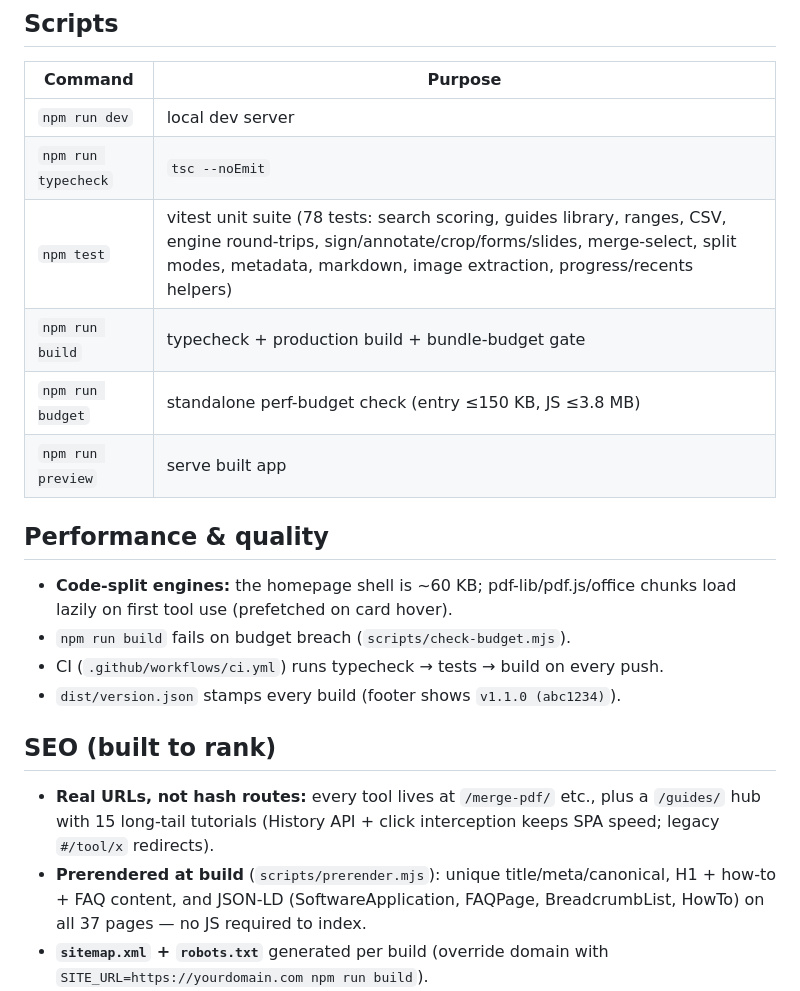
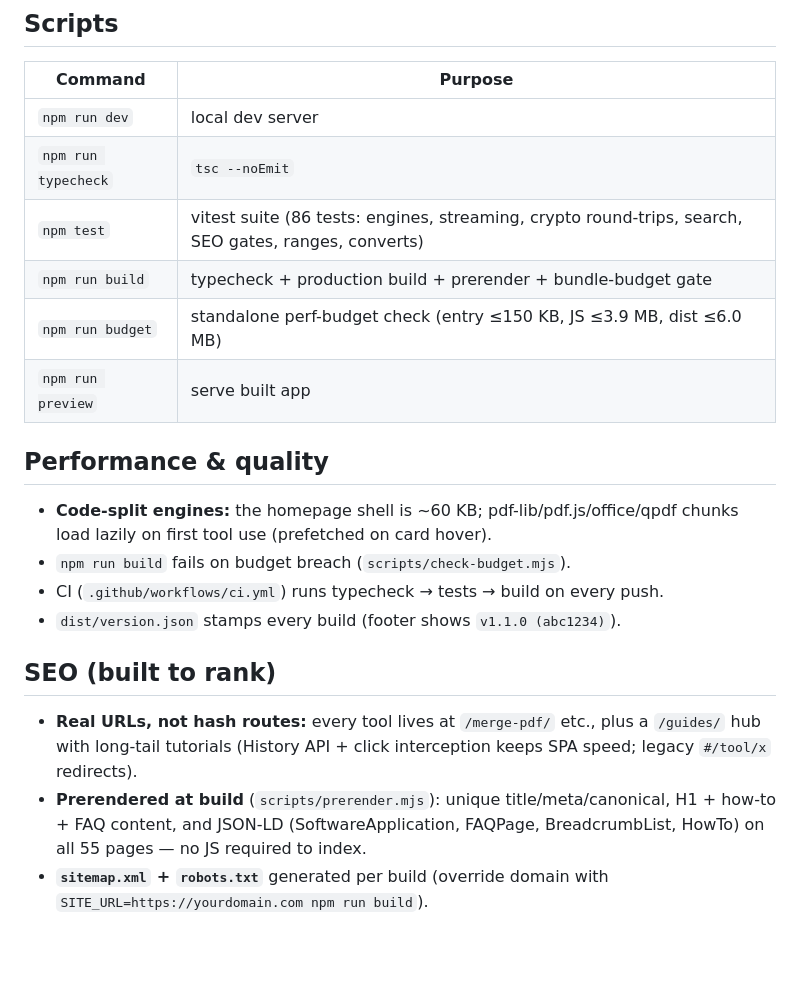
Before and after one commit to Rajath4/pdf-suite, a Markdown page: README.md, the part around one of its changes. Rendered like a GitHub page; blank space fills up the shorter version.

```diff
--- a/README.md
+++ b/README.md
@@ -108,14 +144,14 @@ Principles:
 |---|---|
 | `npm run dev` | local dev server |
 | `npm run typecheck` | `tsc --noEmit` |
-| `npm test` | vitest unit suite (78 tests: search scoring, guides library, ranges, CSV, engine round-trips, sign/annotate/crop/forms/slides, merge-select, split modes, metadata, markdown, image extraction, progress/recents helpers) |
-| `npm run build` | typecheck + production build + bundle-budget gate |
-| `npm run budget` | standalone perf-budget check (entry ≤150 KB, JS ≤3.8 MB) |
+| `npm test` | vitest suite (86 tests: engines, streaming, crypto round-trips, search, SEO gates, ranges, converts) |
+| `npm run build` | typecheck + production build + prerender + bundle-budget gate |
+| `npm run budget` | standalone perf-budget check (entry ≤150 KB, JS ≤3.9 MB, dist ≤6.0 MB) |
 | `npm run preview` | serve built app |
 
 ## Performance & quality
 
-- **Code-split engines:** the homepage shell is ~60 KB; pdf-lib/pdf.js/office
+- **Code-split engines:** the homepage shell is ~60 KB; pdf-lib/pdf.js/office/qpdf
   chunks load lazily on first tool use (prefetched on card hover).
 - `npm run build` fails on budget breach (`scripts/check-budget.mjs`).
 - CI (`.github/workflows/ci.yml`) runs typecheck → tests → build on every push.
@@ -124,11 +160,11 @@ Principles:
 ## SEO (built to rank)
 
 - **Real URLs, not hash routes:** every tool lives at `/merge-pdf/` etc.,
-  plus a `/guides/` hub with 15 long-tail tutorials (History API + click
+  plus a `/guides/` hub with long-tail tutorials (History API + click
   interception keeps SPA speed; legacy `#/tool/x` redirects).
 - **Prerendered at build** (`scripts/prerender.mjs`): unique title/meta/canonical,
   H1 + how-to + FAQ content, and JSON-LD (SoftwareApplication, FAQPage,
-  BreadcrumbList, HowTo) on all 37 pages — no JS required to index.
+  BreadcrumbList, HowTo) on all 55 pages — no JS required to index.
 - **`sitemap.xml` + `robots.txt`** generated per build (override domain with
   `SITE_URL=https://yourdomain.com npm run build`).
 - **Quality gates in `npm test`:** unique titles/descriptions, SERP lengths,
```
Also changed, not shown: other parts of README.md (+56 -20 lines).
